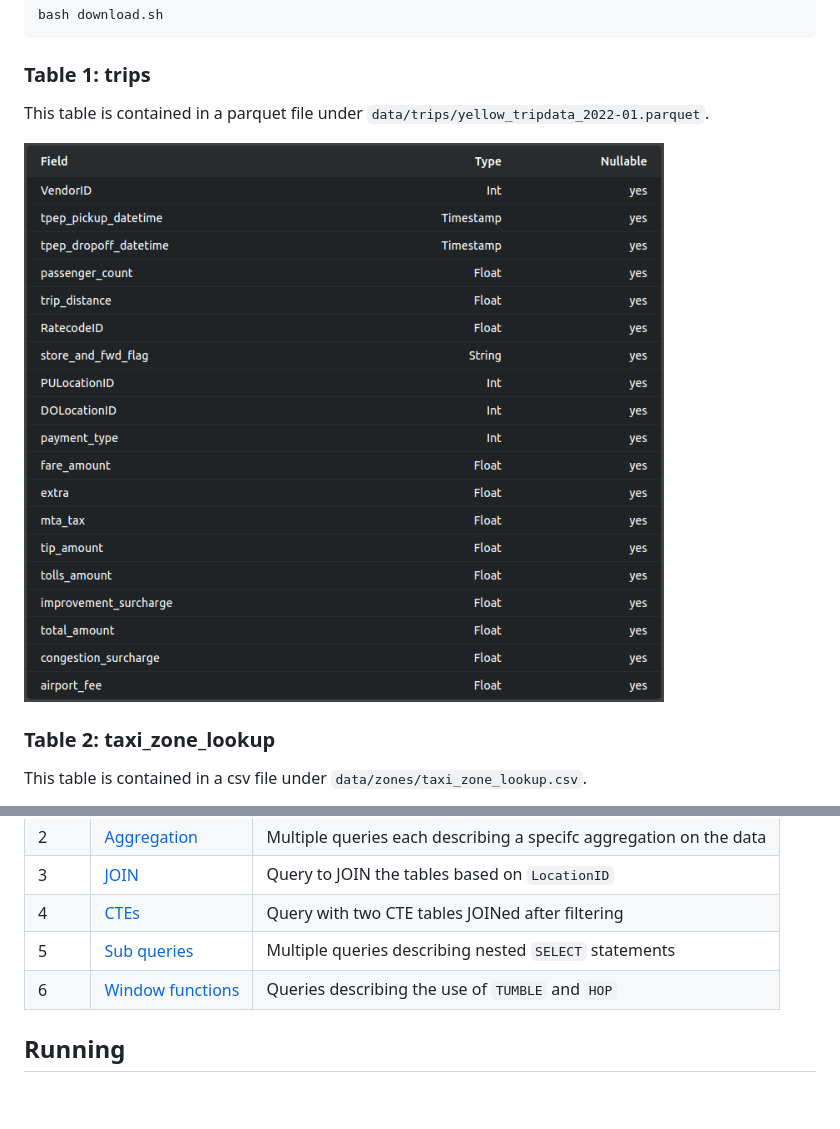
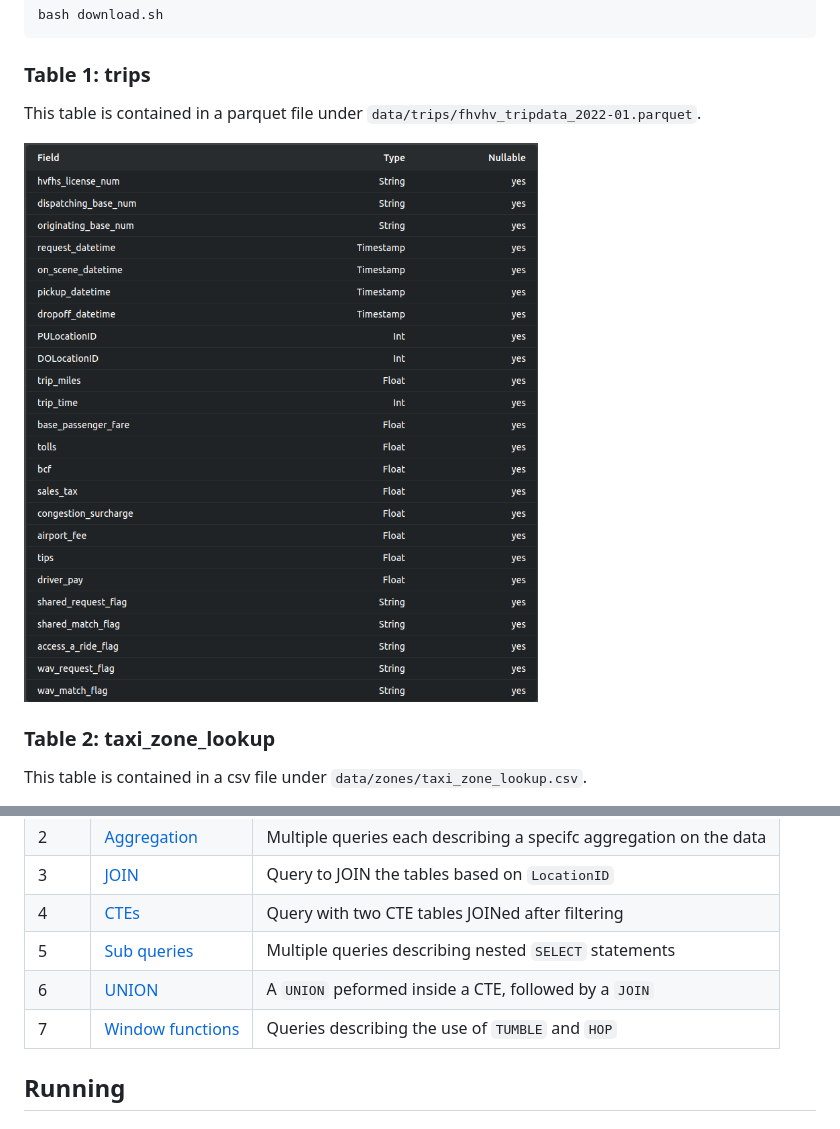
Before and after one commit to getdozer/dozer-samples, a Markdown page: sql/README.md, 2 parts joined by grey strips. Rendered like a GitHub page; pictures changed too: sql/images/table_1.png; blank space fills up the shorter version.

```diff
--- a/sql/README.md
+++ b/sql/README.md
@@ -12,7 +12,7 @@ bash download.sh
 
 ### Table 1: trips
 
-This table is contained in a parquet file under `data/trips/yellow_tripdata_2022-01.parquet`.
+This table is contained in a parquet file under `data/trips/fhvhv_tripdata_2022-01.parquet`.
 
 ![table_1_image](/sql/images/table_1.png)
 
@@ -52,7 +52,8 @@ Let us start with basic Dozer SQL queries and move towards more complex queries.
 |   3   |   [JOIN](./join/README.md)   |  Query to JOIN the tables based on `LocationID` |
 |   4   |   [CTEs](./cte/README.md)   |  Query with two CTE tables JOINed after filtering |
 |   5   |   [Sub queries](./sub-queries/README.md)   |  Multiple queries describing nested `SELECT` statements |
-|   6   |   [Window functions](./window-functions/README.md)   |  Queries describing the use of `TUMBLE` and `HOP` |
+|   6   |   [UNION](./union/README.md)   |  A `UNION` peformed inside a CTE, followed by a `JOIN` |
+|   7   |   [Window functions](./window-functions/README.md)   |  Queries describing the use of `TUMBLE` and `HOP` |
 
 ## Running
 
```
Also changed, not shown: sql/union/README.md (added, +83 -0 lines), 8 other files.
